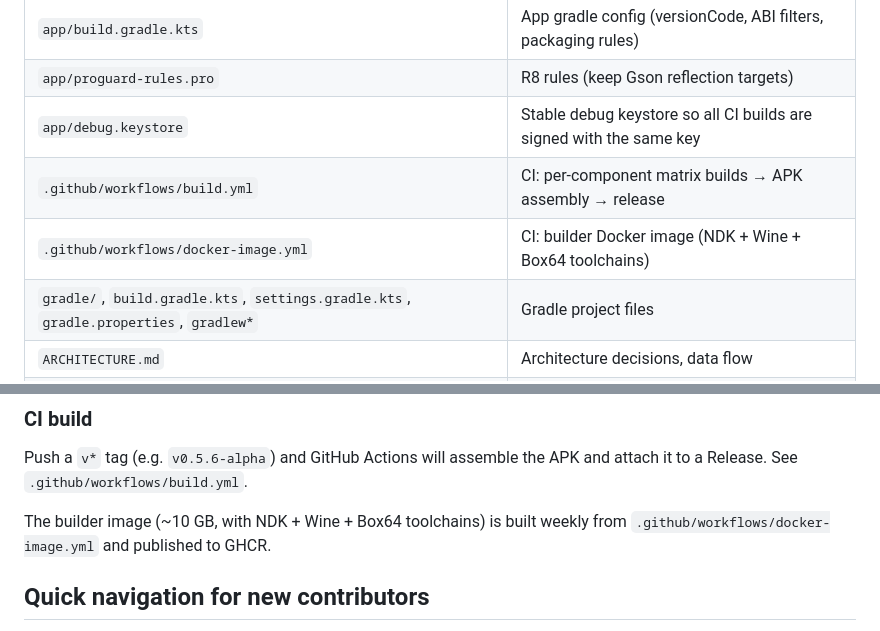
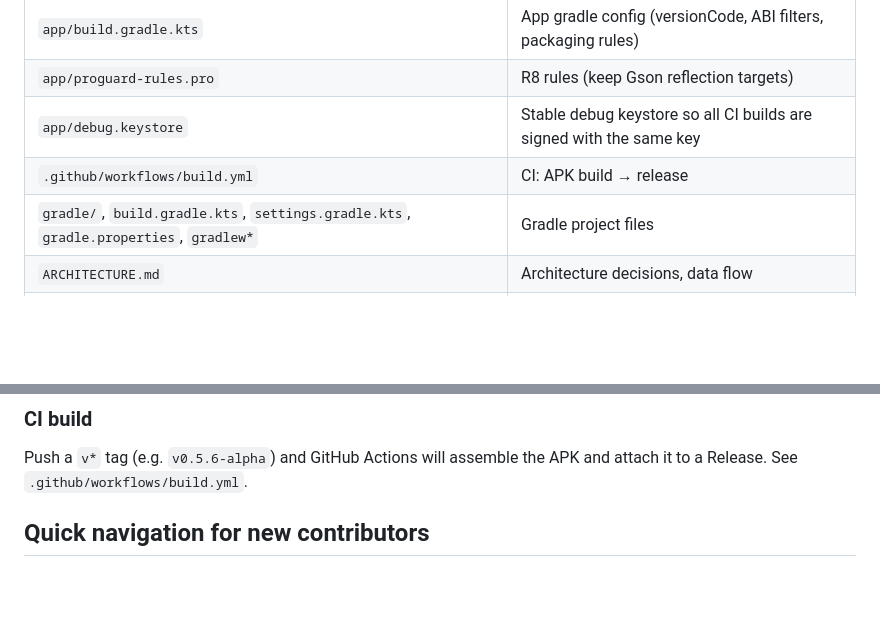
Before and after one commit to 687meowmeow/WE-backend, a Markdown page: README.md, 2 parts joined by grey strips. Drawn GitHub-style; blank space fills up the shorter version.

Commit message:
README: remove docker-image.yml mention (workflow was deleted in 81b3199)

```diff
--- a/README.md
+++ b/README.md
@@ -35,8 +35,7 @@ The repo also includes a foreground **pairing proxy** (`PairingProxyService`) th
 | `app/build.gradle.kts` | App gradle config (versionCode, ABI filters, packaging rules) |
 | `app/proguard-rules.pro` | R8 rules (keep Gson reflection targets) |
 | `app/debug.keystore` | Stable debug keystore so all CI builds are signed with the same key |
-| `.github/workflows/build.yml` | CI: per-component matrix builds → APK assembly → release |
-| `.github/workflows/docker-image.yml` | CI: builder Docker image (NDK + Wine + Box64 toolchains) |
+| `.github/workflows/build.yml` | CI: APK build → release |
 | `gradle/`, `build.gradle.kts`, `settings.gradle.kts`, `gradle.properties`, `gradlew*` | Gradle project files |
 | `ARCHITECTURE.md` | Architecture decisions, data flow |
 | `CHANGELOG.md` | Per-version changelog |
@@ -65,8 +64,6 @@ The release APK is signed with `app/debug.keystore` (committed to the repo so al
 
 Push a `v*` tag (e.g. `v0.5.6-alpha`) and GitHub Actions will assemble the APK and attach it to a Release. See `.github/workflows/build.yml`.
 
-The builder image (~10 GB, with NDK + Wine + Box64 toolchains) is built weekly from `.github/workflows/docker-image.yml` and published to GHCR.
-
 ## Quick navigation for new contributors
 
 1. Read `ARCHITECTURE.md` — explains what the system looks like end-to-end.
```
